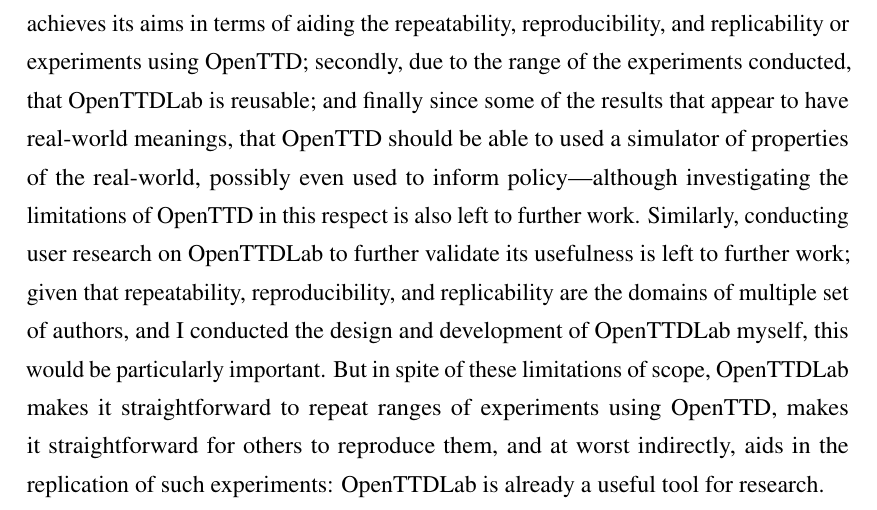
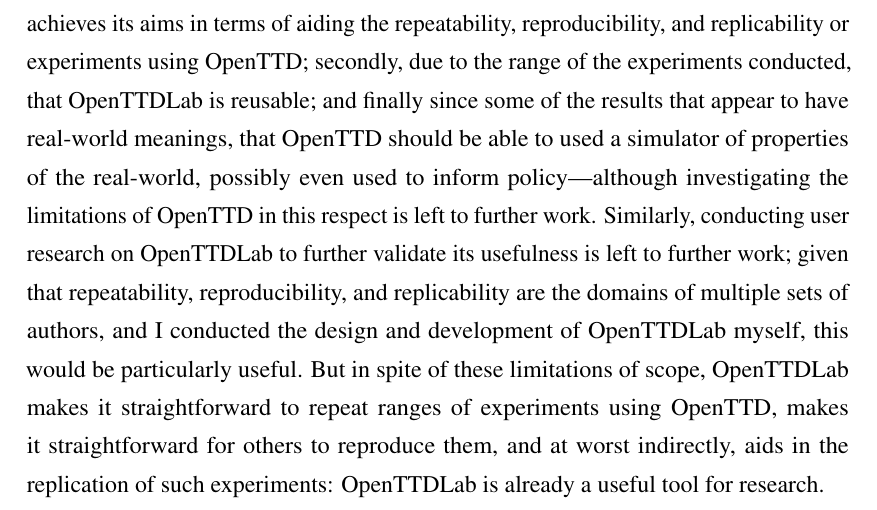
Before and after one commit to michalc/OpenTTDLab-MSc-Dissertation, a LaTeX thesis (main.tex): part of page 2 of 102, cut so that both start at the same text. Compiled offline with pdfLaTeX.

Commit message:
Updates from Overleaf

```diff
--- a/main.tex
+++ b/main.tex
@@ -128,7 +128,7 @@
 
 \date{\today}
 
-\abstract{OpenTTD is an open source business simulation game based on the 1994 game Transport Tycoon Deluxe, and in spite of being designed for recreation, OpenTTD has been used in a number of academic studies, notably ones that investigate the behaviour of algorithms programmed into its flexible AI system. However, many of these studies have problems regarding the repeatability, reproducibility, or replicability of their experiments: this is a concern given the ongoing replication crisis in many fields of science. In response, I created OpenTTDLab, a reusable Python framework that allows OpenTTD to run experiments with AIs that avoids many of these problems. Starting with a review of the existing studies to identify and categorise these problems, and then a review of the existing behaviour of OpenTTD, I applied a highly agile process to create OpenTTDLab to augment the behaviour of OpenTTD to address the problems found---highly agile in the sense that I conducted many cycles of development informed by concurrently conducting proof-of-concept experiments. The combination of the design process and the experiments show three things: firstly, that OpenTTDLab achieves its aims in terms of aiding the repeatability, reproducibility, and replicability or experiments using OpenTTD; secondly, due to the range of the experiments conducted, that OpenTTDLab is reusable; and finally since some of the results that appear to have real-world meanings, that OpenTTD should be able to used a simulator of properties of the real-world, possibly even used to inform policy---although investigating the limitations of OpenTTD in this respect is also left to further work. Similarly, conducting user research on OpenTTDLab to further validate its usefulness is left to further work; given that repeatability, reproducibility, and replicability are the domains of multiple set of authors, and I conducted the design and development of OpenTTDLab myself, this would be particularly important. But in spite of these limitations of scope, OpenTTDLab makes it straightforward to repeat ranges of experiments using OpenTTD, makes it straightforward for others to reproduce them, and at worst indirectly, aids in the replication of such experiments: OpenTTDLab is already a useful tool for research.}
+\abstract{OpenTTD is an open source business simulation game based on the 1994 game Transport Tycoon Deluxe, and in spite of being designed for recreation, OpenTTD has been used in a number of academic studies, notably ones that investigate the behaviour of algorithms programmed into its flexible AI system. However, many of these studies have problems regarding the repeatability, reproducibility, or replicability of their experiments: this is a concern given the ongoing replication crisis in many fields of science. In response, I created OpenTTDLab, a reusable Python framework that allows OpenTTD to run experiments with AIs that avoids many of these problems. Starting with a review of the existing studies to identify and categorise these problems, and then a review of the existing behaviour of OpenTTD, I applied a highly agile process to create OpenTTDLab to augment the behaviour of OpenTTD to address the problems found---highly agile in the sense that I conducted many cycles of development informed by concurrently conducting proof-of-concept experiments. The combination of the design process and the experiments show three things: firstly, that OpenTTDLab achieves its aims in terms of aiding the repeatability, reproducibility, and replicability or experiments using OpenTTD; secondly, due to the range of the experiments conducted, that OpenTTDLab is reusable; and finally since some of the results that appear to have real-world meanings, that OpenTTD should be able to used a simulator of properties of the real-world, possibly even used to inform policy---although investigating the limitations of OpenTTD in this respect is left to further work. Similarly, conducting user research on OpenTTDLab to further validate its usefulness is left to further work; given that repeatability, reproducibility, and replicability are the domains of multiple sets of authors, and I conducted the design and development of OpenTTDLab myself, this would be particularly useful. But in spite of these limitations of scope, OpenTTDLab makes it straightforward to repeat ranges of experiments using OpenTTD, makes it straightforward for others to reproduce them, and at worst indirectly, aids in the replication of such experiments: OpenTTDLab is already a useful tool for research.}
 
 \maketitle
 
```
